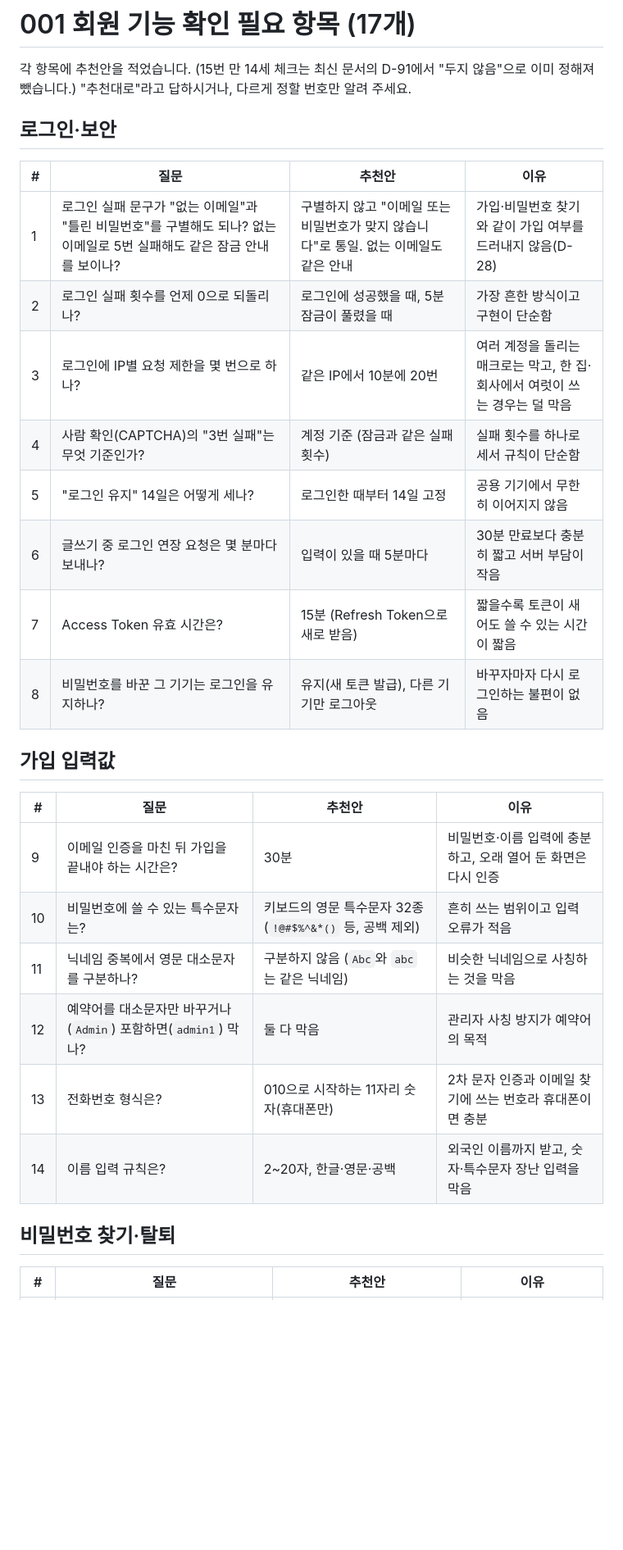
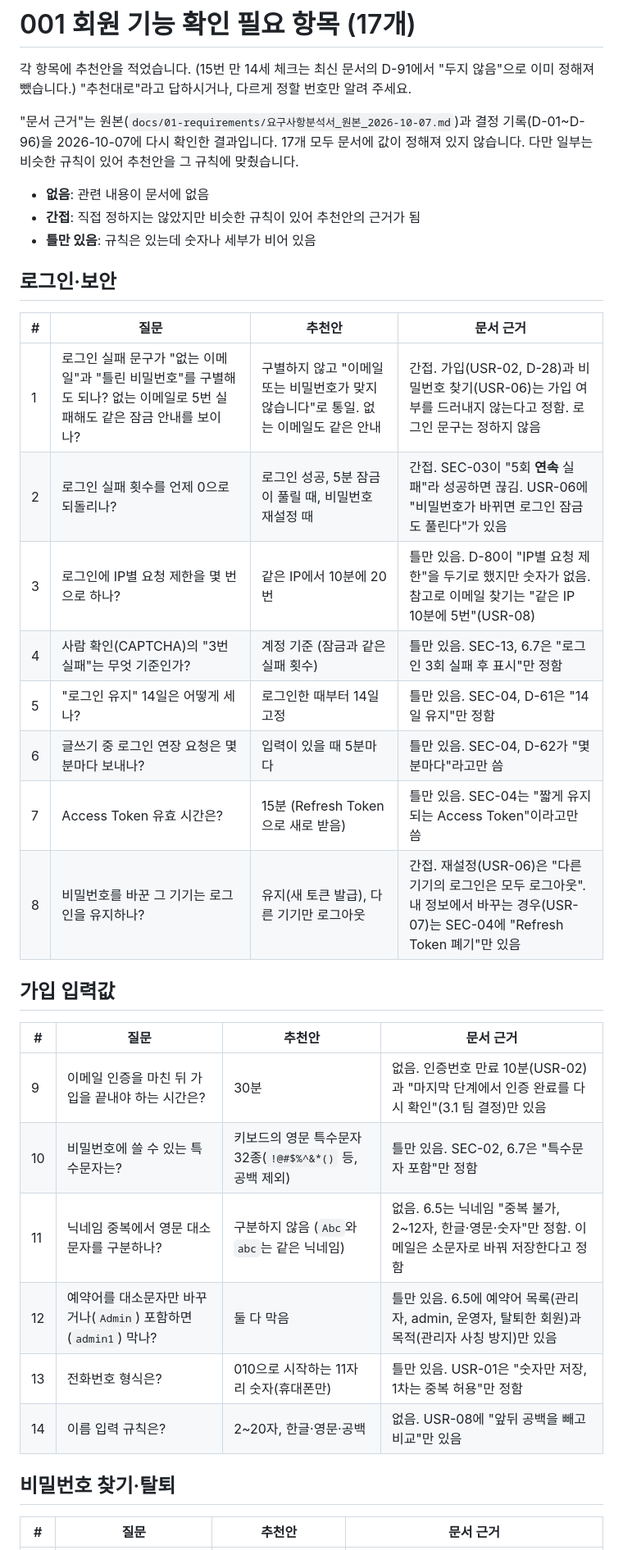
Before and after one commit to b-bine-blog/b-bine-blog, a Markdown page: specs/001-member-auth/clarify-questions.md, the part around one of its changes. Shown at 82% size. GitHub-like rendering; blank space fills up the shorter version.

Commit message:
docs(001): 확인 질문에 요구사항 문서 근거 표시 (USR-01~08, SEC-02~05, SEC-13, D-25, D-28, D-61, D-62, D-80)
Co-Authored-By: Claude Opus 5.5 (1M context) <noreply@anthropic.com>
Claude-Session: https://claude.ai/code/session_019Vb8HvN1w7aCh1FhFDLzpU

```diff
--- a/specs/001-member-auth/clarify-questions.md
+++ b/specs/001-member-auth/clarify-questions.md
@@ -2,31 +2,38 @@
 
 각 항목에 추천안을 적었습니다. (15번 만 14세 체크는 최신 문서의 D-91에서 "두지 않음"으로 이미 정해져 뺐습니다.) "추천대로"라고 답하시거나, 다르게 정할 번호만 알려 주세요.
 
+"문서 근거"는 원본(`docs/01-requirements/요구사항분석서_원본_2026-10-07.md`)과 결정 기록(D-01~D-96)을 2026-10-07에 다시 확인한 결과입니다.
+17개 모두 문서에 값이 정해져 있지 않습니다. 다만 일부는 비슷한 규칙이 있어 추천안을 그 규칙에 맞췄습니다.
+
+- **없음**: 관련 내용이 문서에 없음
+- **간접**: 직접 정하지는 않았지만 비슷한 규칙이 있어 추천안의 근거가 됨
+- **틀만 있음**: 규칙은 있는데 숫자나 세부가 비어 있음
+
 ## 로그인·보안
 
-| # | 질문 | 추천안 | 이유 |
+| # | 질문 | 추천안 | 문서 근거 |
 |---|---|---|---|
-| 1 | 로그인 실패 문구가 "없는 이메일"과 "틀린 비밀번호"를 구별해도 되나? 없는 이메일로 5번 실패해도 같은 잠금 안내를 보이나? | 구별하지 않고 "이메일 또는 비밀번호가 맞지 않습니다"로 통일. 없는 이메일도 같은 안내 | 가입·비밀번호 찾기와 같이 가입 여부를 드러내지 않음(D-28) |
-| 2 | 로그인 실패 횟수를 언제 0으로 되돌리나? | 로그인에 성공했을 때, 5분 잠금이 풀렸을 때 | 가장 흔한 방식이고 구현이 단순함 |
-| 3 | 로그인에 IP별 요청 제한을 몇 번으로 하나? | 같은 IP에서 10분에 20번 | 여러 계정을 돌리는 매크로는 막고, 한 집·회사에서 여럿이 쓰는 경우는 덜 막음 |
-| 4 | 사람 확인(CAPTCHA)의 "3번 실패"는 무엇 기준인가? | 계정 기준 (잠금과 같은 실패 횟수) | 실패 횟수를 하나로 세서 규칙이 단순함 |
-| 5 | "로그인 유지" 14일은 어떻게 세나? | 로그인한 때부터 14일 고정 | 공용 기기에서 무한히 이어지지 않음 |
-| 6 | 글쓰기 중 로그인 연장 요청은 몇 분마다 보내나? | 입력이 있을 때 5분마다 | 30분 만료보다 충분히 짧고 서버 부담이 작음 |
-| 7 | Access Token 유효 시간은? | 15분 (Refresh Token으로 새로 받음) | 짧을수록 토큰이 새어도 쓸 수 있는 시간이 짧음 |
-| 8 | 비밀번호를 바꾼 그 기기는 로그인을 유지하나? | 유지(새 토큰 발급), 다른 기기만 로그아웃 | 바꾸자마자 다시 로그인하는 불편이 없음 |
+| 1 | 로그인 실패 문구가 "없는 이메일"과 "틀린 비밀번호"를 구별해도 되나? 없는 이메일로 5번 실패해도 같은 잠금 안내를 보이나? | 구별하지 않고 "이메일 또는 비밀번호가 맞지 않습니다"로 통일. 없는 이메일도 같은 안내 | 간접. 가입(USR-02, D-28)과 비밀번호 찾기(USR-06)는 가입 여부를 드러내지 않는다고 정함. 로그인 문구는 정하지 않음 |
+| 2 | 로그인 실패 횟수를 언제 0으로 되돌리나? | 로그인 성공, 5분 잠금이 풀릴 때, 비밀번호 재설정 때 | 간접. SEC-03이 "5회 **연속** 실패"라 성공하면 끊김. USR-06에 "비밀번호가 바뀌면 로그인 잠금도 풀린다"가 있음 |
+| 3 | 로그인에 IP별 요청 제한을 몇 번으로 하나? | 같은 IP에서 10분에 20번 | 틀만 있음. D-80이 "IP별 요청 제한"을 두기로 했지만 숫자가 없음. 참고로 이메일 찾기는 "같은 IP 10분에 5번"(USR-08) |
+| 4 | 사람 확인(CAPTCHA)의 "3번 실패"는 무엇 기준인가? | 계정 기준 (잠금과 같은 실패 횟수) | 틀만 있음. SEC-13, 6.7은 "로그인 3회 실패 후 표시"만 정함 |
+| 5 | "로그인 유지" 14일은 어떻게 세나? | 로그인한 때부터 14일 고정 | 틀만 있음. SEC-04, D-61은 "14일 유지"만 정함 |
+| 6 | 글쓰기 중 로그인 연장 요청은 몇 분마다 보내나? | 입력이 있을 때 5분마다 | 틀만 있음. SEC-04, D-62가 "몇 분마다"라고만 씀 |
+| 7 | Access Token 유효 시간은? | 15분 (Refresh Token으로 새로 받음) | 틀만 있음. SEC-04는 "짧게 유지되는 Access Token"이라고만 씀 |
+| 8 | 비밀번호를 바꾼 그 기기는 로그인을 유지하나? | 유지(새 토큰 발급), 다른 기기만 로그아웃 | 간접. 재설정(USR-06)은 "다른 기기의 로그인은 모두 로그아웃". 내 정보에서 바꾸는 경우(USR-07)는 SEC-04에 "Refresh Token 폐기"만 있음 |
 
 ## 가입 입력값
 
-| # | 질문 | 추천안 | 이유 |
+| # | 질문 | 추천안 | 문서 근거 |
 |---|---|---|---|
-| 9 | 이메일 인증을 마친 뒤 가입을 끝내야 하는 시간은? | 30분 | 비밀번호·이름 입력에 충분하고, 오래 열어 둔 화면은 다시 인증 |
-| 10 | 비밀번호에 쓸 수 있는 특수문자는? | 키보드의 영문 특수문자 32종(`!@#$%^&*()` 등, 공백 제외) | 흔히 쓰는 범위이고 입력 오류가 적음 |
-| 11 | 닉네임 중복에서 영문 대소문자를 구분하나? | 구분하지 않음 (`Abc`와 `abc`는 같은 닉네임) | 비슷한 닉네임으로 사칭하는 것을 막음 |
-| 12 | 예약어를 대소문자만 바꾸거나(`Admin`) 포함하면(`admin1`) 막나? | 둘 다 막음 | 관리자 사칭 방지가 예약어의 목적 |
-| 13 | 전화번호 형식은? | 010으로 시작하는 11자리 숫자(휴대폰만) | 2차 문자 인증과 이메일 찾기에 쓰는 번호라 휴대폰이면 충분 |
-| 14 | 이름 입력 규칙은? | 2~20자, 한글·영문·공백 | 외국인 이름까지 받고, 숫자·특수문자 장난 입력을 막음 |
+| 9 | 이메일 인증을 마친 뒤 가입을 끝내야 하는 시간은? | 30분 | 없음. 인증번호 만료 10분(USR-02)과 "마지막 단계에서 인증 완료를 다시 확인"(3.1 팀 결정)만 있음 |
+| 10 | 비밀번호에 쓸 수 있는 특수문자는? | 키보드의 영문 특수문자 32종(`!@#$%^&*()` 등, 공백 제외) | 틀만 있음. SEC-02, 6.7은 "특수문자 포함"만 정함 |
+| 11 | 닉네임 중복에서 영문 대소문자를 구분하나? | 구분하지 않음 (`Abc`와 `abc`는 같은 닉네임) | 없음. 6.5는 닉네임 "중복 불가, 2~12자, 한글·영문·숫자"만 정함. 이메일은 소문자로 바꿔 저장한다고 정함 |
+| 12 | 예약어를 대소문자만 바꾸거나(`Admin`) 포함하면(`admin1`) 막나? | 둘 다 막음 | 틀만 있음. 6.5에 예약어 목록(관리자, admin, 운영자, 탈퇴한 회원)과 목적(관리자 사칭 방지)만 있음 |
+| 13 | 전화번호 형식은? | 010으로 시작하는 11자리 숫자(휴대폰만) | 틀만 있음. USR-01은 "숫자만 저장, 1차는 중복 허용"만 정함 |
+| 14 | 이름 입력 규칙은? | 2~20자, 한글·영문·공백 | 없음. USR-08에 "앞뒤 공백을 빼고 비교"만 있음 |
 
 ## 비밀번호 찾기·탈퇴
 
-| # | 질문 | 추천안 | 이유 |
+| # | 질문 | 추천안 | 문서 근거 |
 |---|---|---|---|
```
Also changed, not shown: other parts of specs/001-member-auth/clarify-questions.md (+3 -3 lines).
